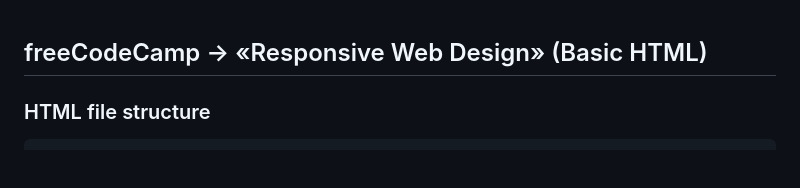
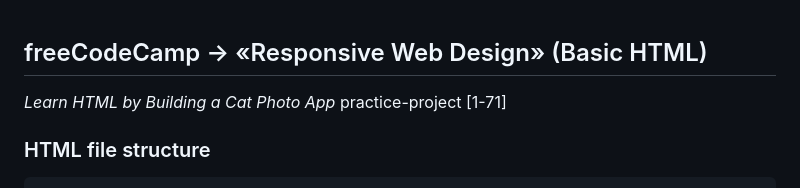
Before and after one commit to JunoCore/learning-road, a Markdown page: study-notes/1-basic-HTML.md, the part around the change. GitHub-like rendering; blank space fills up the shorter version.

```diff
--- a/study-notes/1-basic-HTML.md
+++ b/study-notes/1-basic-HTML.md
@@ -1,4 +1,6 @@
 ## freeCodeCamp → «Responsive Web Design» (Basic HTML)
+
+*Learn HTML by Building a Cat Photo App* practice-project [1-71]
 
 ### HTML file structure
 
```
